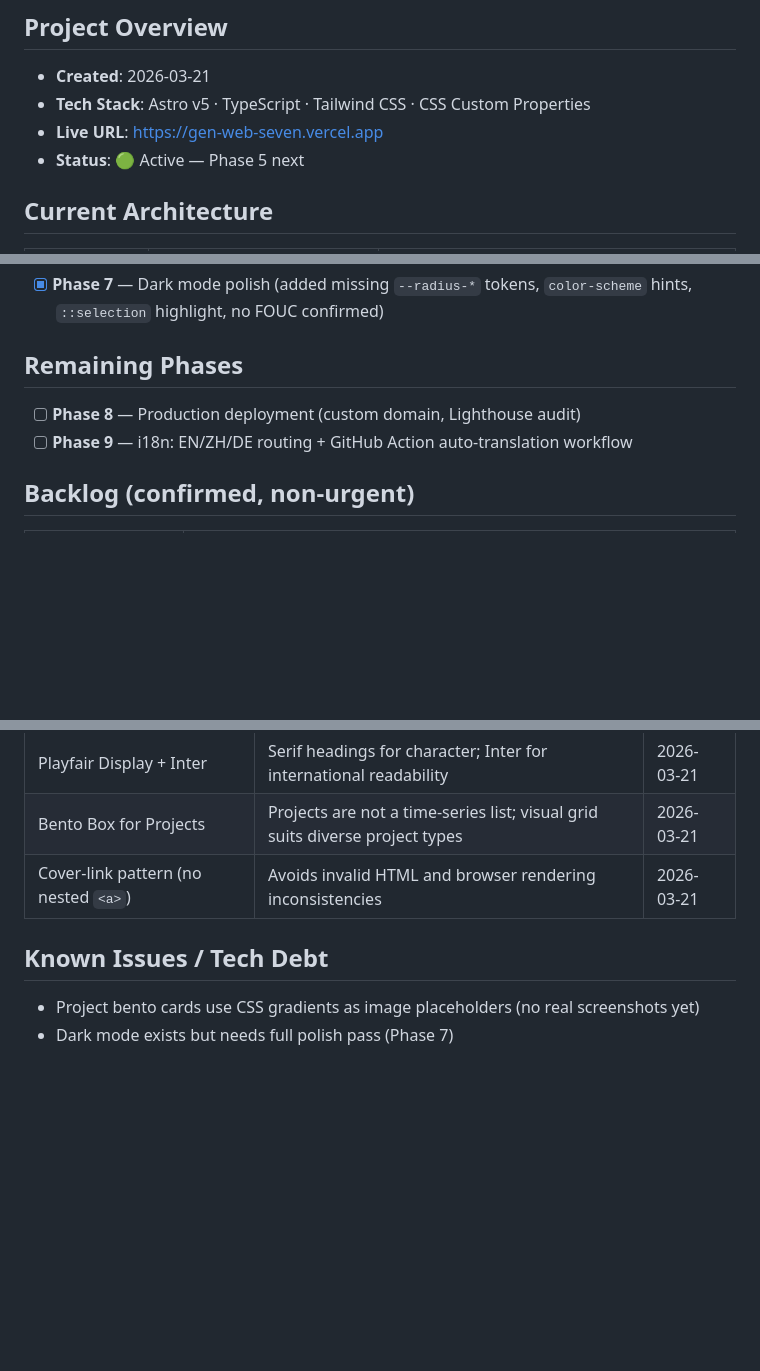
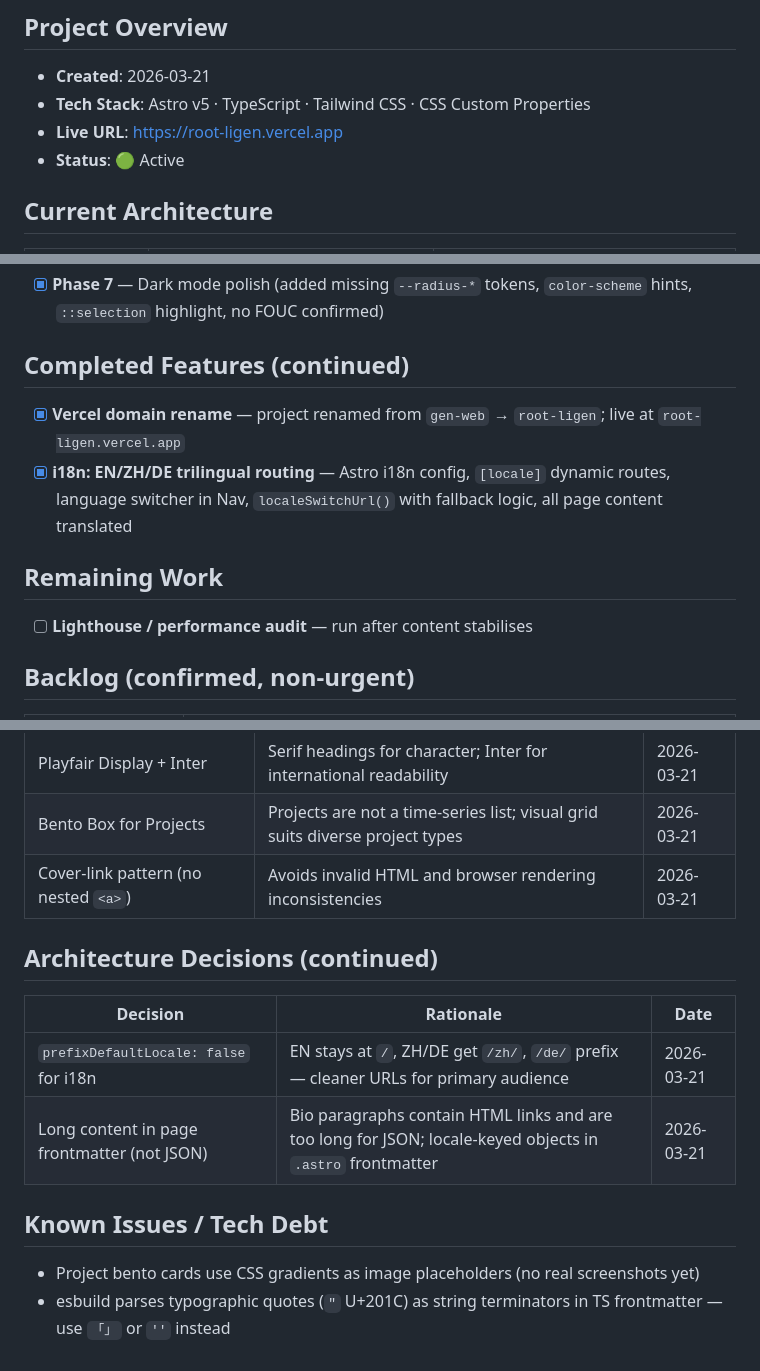
Before and after one commit to GenLI3202/root-gl-web, a Markdown page: progress.md, 3 parts joined by grey strips. Drawn GitHub-style; blank space fills up the shorter version.

Commit message:
docs(progress): update status after i18n rollout and domain rename

```diff
--- a/progress.md
+++ b/progress.md
@@ -6,8 +6,8 @@
 
 - **Created**: 2026-03-21
 - **Tech Stack**: Astro v5 · TypeScript · Tailwind CSS · CSS Custom Properties
-- **Live URL**: https://gen-web-seven.vercel.app
-- **Status**: 🟢 Active — Phase 5 next
+- **Live URL**: https://root-ligen.vercel.app
+- **Status**: 🟢 Active
 
 ## Current Architecture
 
@@ -53,10 +54,14 @@
 - [x] **Phase 6** — About page (narrative bio, research section, toolbox grid, contact links)
 - [x] **Phase 7** — Dark mode polish (added missing `--radius-*` tokens, `color-scheme` hints, `::selection` highlight, no FOUC confirmed)
 
-## Remaining Phases
+## Completed Features (continued)
 
-- [ ] **Phase 8** — Production deployment (custom domain, Lighthouse audit)
-- [ ] **Phase 9** — i18n: EN/ZH/DE routing + GitHub Action auto-translation workflow
+- [x] **Vercel domain rename** — project renamed from `gen-web` → `root-ligen`; live at `root-ligen.vercel.app`
+- [x] **i18n: EN/ZH/DE trilingual routing** — Astro i18n config, `[locale]` dynamic routes, language switcher in Nav, `localeSwitchUrl()` with fallback logic, all page content translated
+
+## Remaining Work
+
+- [ ] **Lighthouse / performance audit** — run after content stabilises
 
 ## Backlog (confirmed, non-urgent)
 
@@ -82,7 +87,14 @@
 | Bento Box for Projects | Projects are not a time-series list; visual grid suits diverse project types | 2026-03-21 |
 | Cover-link pattern (no nested `<a>`) | Avoids invalid HTML and browser rendering inconsistencies | 2026-03-21 |
 
+## Architecture Decisions (continued)
+
+| Decision | Rationale | Date |
+|----------|-----------|------|
+| `prefixDefaultLocale: false` for i18n | EN stays at `/`, ZH/DE get `/zh/`, `/de/` prefix — cleaner URLs for primary audience | 2026-03-21 |
+| Long content in page frontmatter (not JSON) | Bio paragraphs contain HTML links and are too long for JSON; locale-keyed objects in `.astro` frontmatter | 2026-03-21 |
+
 ## Known Issues / Tech Debt
 
 - Project bento cards use CSS gradients as image placeholders (no real screenshots yet)
-- Dark mode exists but needs full polish pass (Phase 7)
+- esbuild parses typographic quotes (`"` U+201C) as string terminators in TS frontmatter — use `「」` or `''` instead
```
Also changed, not shown: other parts of progress.md (+2 -1 lines).
